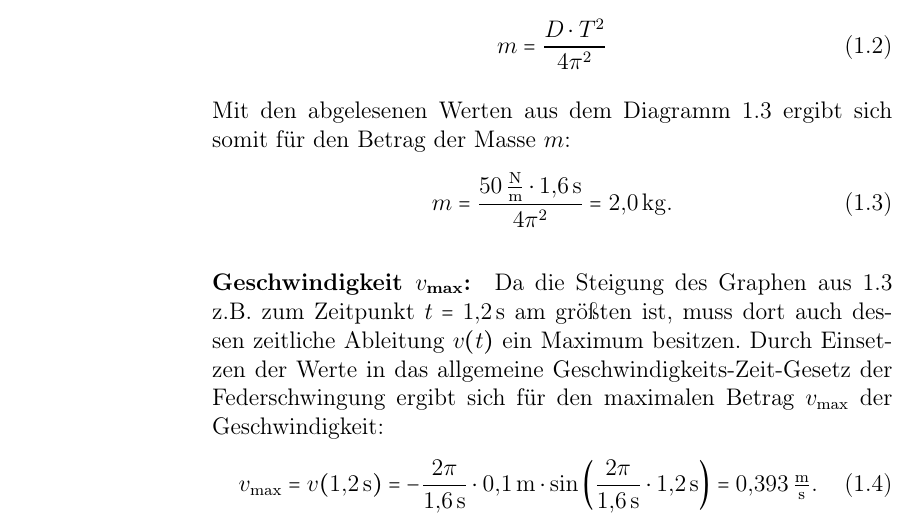
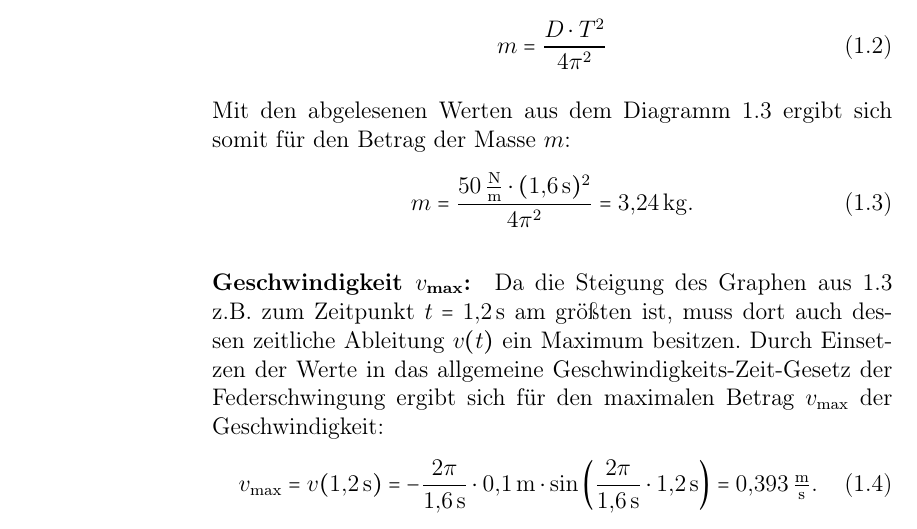
Before and after one commit to alexanjac/Schule, a LaTeX document (physik.tex): part of page 4 of 5, cut so that both start at the same text. Compiled offline with pdfLaTeX.

Commit message:
2024-08-25_17:51:41_CEST

```diff
--- a/physik.tex
+++ b/physik.tex
@@ -81,7 +81,7 @@
 
 	Mit den abgelesenen Werten aus dem Diagramm \ref{fig:wag_dia} ergibt sich somit für den Betrag der Masse $m$:
 	\begin{equation}
-		m = \frac{\SI{50}{\newton\per\meter} \cdot \SI{1.6}{\s}}{4\pi^2} = \SI{2.0}{\kg}.
+		m = \frac{\SI{50}{\newton\per\meter} \cdot (\SI{1.6}{\s})^2}{4\pi^2} = \SI{3.24}{\kg}.
 	\end{equation}
 
 	\paragraph{Geschwindigkeit $v_\text{max}$:} Da die Steigung des Graphen aus \ref{fig:wag_dia} z.B. zum Zeitpunkt $t = \SI{1.2}{\s}$ am größten ist, muss dort auch dessen zeitliche Ableitung $v(t)$ ein Maximum besitzen. Durch Einsetzen der Werte in das allgemeine Geschwindigkeits-Zeit-Gesetz der Federschwingung ergibt sich für den maximalen Betrag $v_\text{max}$ der Geschwindigkeit:
```
Also changed, not shown: physik.pdf, physik.tex (2 more changed lines).
